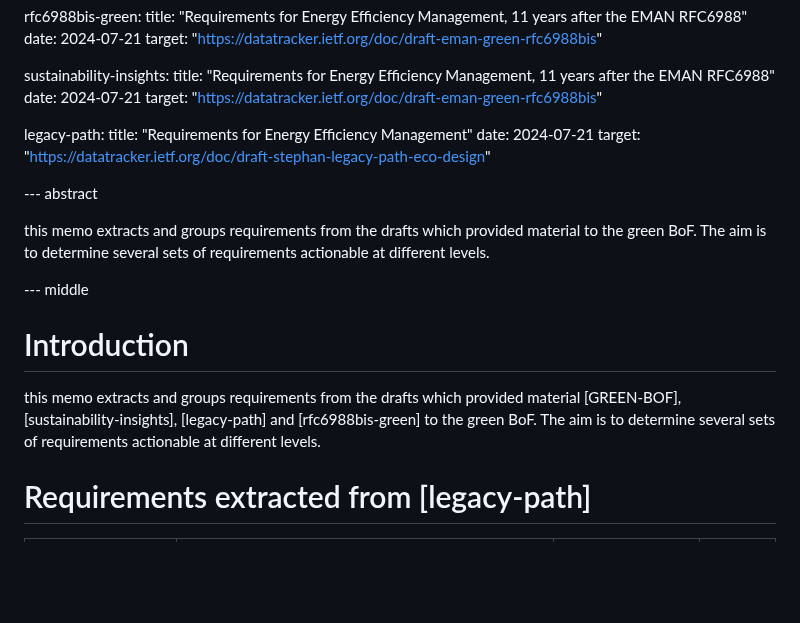
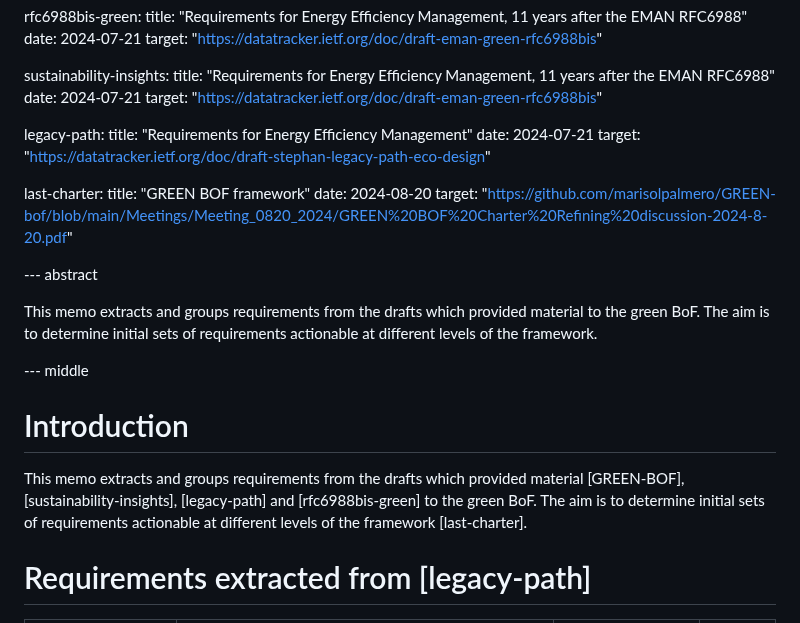
Before and after one commit to emile22/green-bof-req-collections, a Markdown page: draft-stephan-green-bof-reqs-collections.md, the part around the change. Rendered like a GitHub page; blank space fills up the shorter version.

Commit message:
Update draft-stephan-green-bof-reqs-collections.md
refinement

```diff
--- a/draft-stephan-green-bof-reqs-collections.md
+++ b/draft-stephan-green-bof-reqs-collections.md
@@ -56,15 +56,20 @@ informative:
     date: 2024-07-21
     target: "https://datatracker.ietf.org/doc/draft-stephan-legacy-path-eco-design"
 
+  last-charter:
+    title: "GREEN BOF framework"
+    date: 2024-08-20
+    target: "https://github.com/marisolpalmero/GREEN-bof/blob/main/Meetings/Meeting_0820_2024/GREEN%20BOF%20Charter%20Refining%20discussion-2024-8-20.pdf"
+
 --- abstract
 
-this memo extracts and groups requirements from the drafts which provided material to the green BoF. The aim is to determine several sets of requirements actionable at different levels.
+This memo extracts and groups requirements from the drafts which provided material to the green BoF. The aim is to determine initial sets of requirements actionable at different levels of the framework.
 
 --- middle
 
 # Introduction
 
-this memo extracts and groups requirements from the drafts which provided material [GREEN-BOF], [sustainability-insights], [legacy-path] and [rfc6988bis-green] to the green BoF. The aim is to determine several sets of requirements actionable at different levels.
+This memo extracts and groups requirements from the drafts which provided material [GREEN-BOF], [sustainability-insights], [legacy-path] and [rfc6988bis-green] to the green BoF. The aim is to determine initial sets of requirements actionable at different levels of the framework [last-charter].
 
 # Requirements extracted from [legacy-path]
 
```
